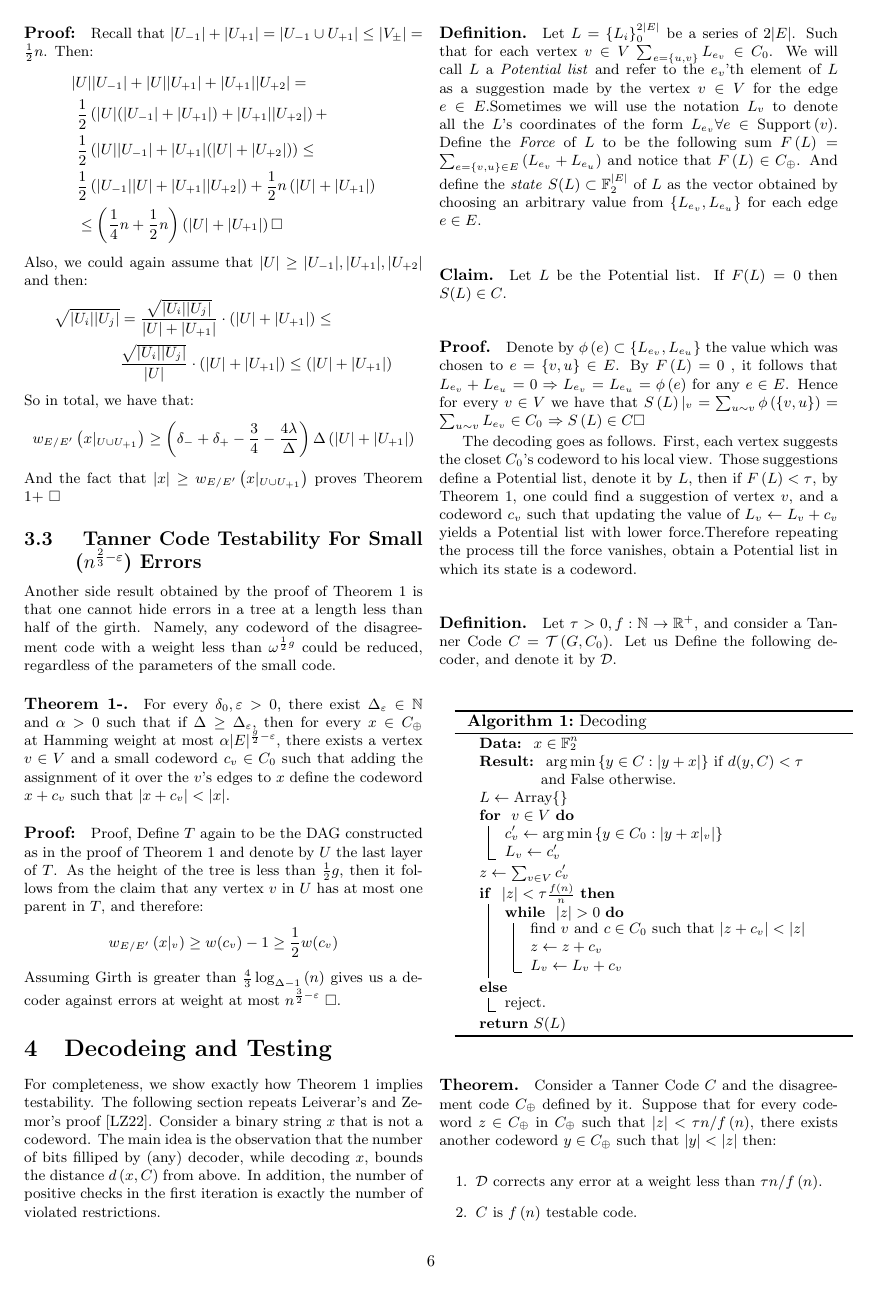
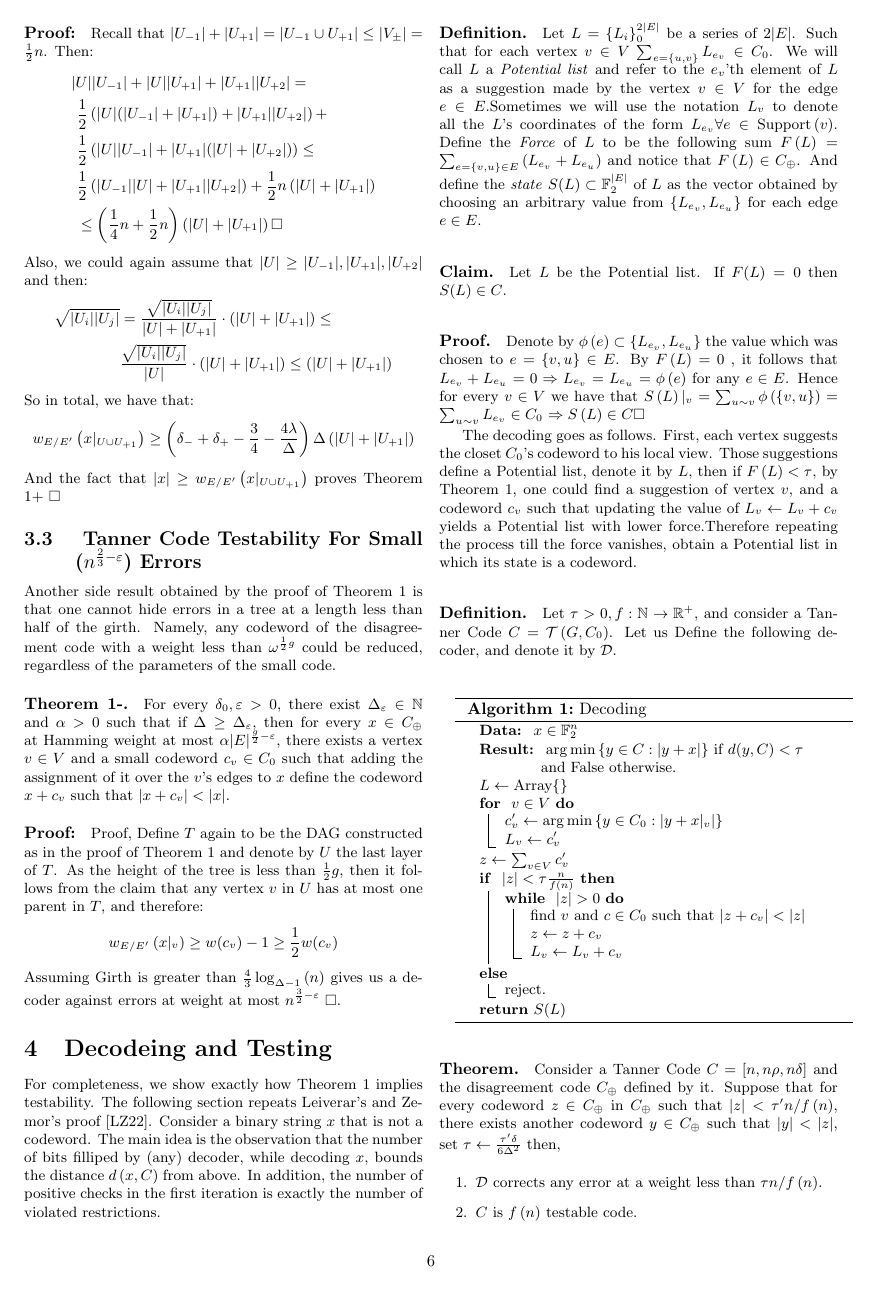
Before and after one commit to dudupo/Academic, a LaTeX document (projects/NLTES_project/ldpc_ltc.tex): page 6 of 7. The pictures show the PDF file projects/pdfs/ldpc_ltc.pdf that the author committed with the source.

Commit message:
compiling -Fri Nov  4 12:55:23 PM IST 2022

```diff
--- a/projects/NLTES_project/ldpc_ltc.tex
+++ b/projects/NLTES_project/ldpc_ltc.tex
@@ -360,7 +360,7 @@ $ L \leftarrow \text{Array} \{ \} $\\
   $ L_{v} \leftarrow c^{\prime}_{v}$
  }
  $ z \leftarrow \sum_{v \in V}{c^{\prime}_{v}} $\\
- \eIf{ $ |z| < \tau \frac{f\left( n \right)}{n} $}{
+ \eIf{ $ |z| < \tau \frac{n}{f\left( n \right)} $}{
   \While{ $|z| > 0$ }{
    find $v$ and $c \in C_{0}$ such that $|z + c_{v}| < |z|$\\
    $z \leftarrow z + c_{v}$ \\
@@ -373,7 +373,7 @@ $ L \leftarrow \text{Array} \{ \} $\\
 
 \end{algorithm}
 
-\paragraph{Theorem.} Consider a Tanner Code $C$ and the disagreement code $C_{\oplus}$ defined by it. Suppose that for every codeword $ z \in C_{\oplus}$ in $C_{\oplus}$ such that $|z| < \tau n / f\left(n\right)$, there exists another codeword $y \in C_{\oplus} $ such that $|y| < |z|$ then:
+\paragraph{Theorem.} Consider a Tanner Code $C = [n, n\rho, n\delta]$ and the disagreement code $C_{\oplus}$ defined by it. Suppose that for every codeword $ z \in C_{\oplus}$ in $C_{\oplus}$ such that $|z| < \tau^{\prime} n / f\left(n\right)$, there exists another codeword $y \in C_{\oplus} $ such that $|y| < |z|$, set $\tau \leftarrow \frac{\tau^{\prime}\delta }{6 \Delta^2}$ then,
 
 \begin{enumerate}
   \item $\mathcal{D}$ corrects any error at a weight less than $\tau n / f\left(n\right)$.
```
Also changed, not shown: projects/pdfs/ldpc_ltc.pdf.
